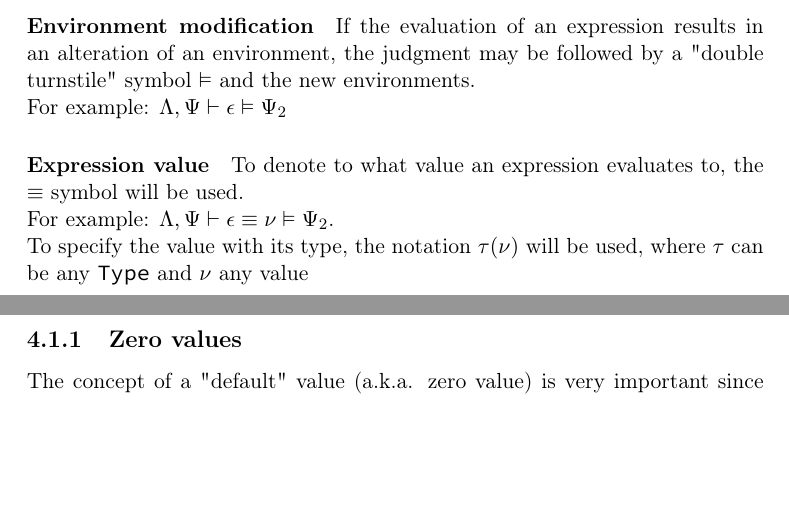
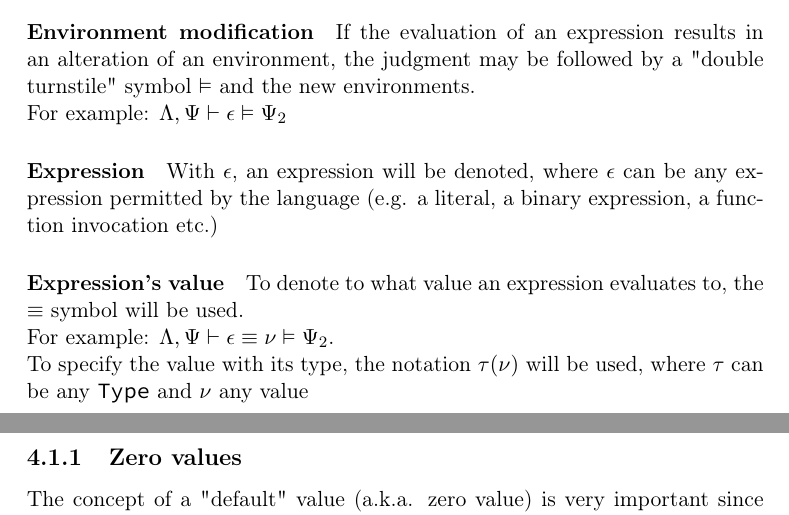
Before and after one commit to simonvic/GioviSpecs_tex, a LaTeX document (type_system.tex): two parts of pages 33 and 34 of 37, joined at a grey line, cut so that both start at the same text, the shorter picture padded with empty space. Compiled offline with pdfLaTeX.

Commit message:
feat(opsem): expression notation

```diff
--- a/type_system.tex
+++ b/type_system.tex
@@ -2051,7 +2051,11 @@ results in an alteration of an environment, the judgment may be followed by a
 "double turnstile" symbol $\vDash$ and the new environments.\\*
 For example: $\envLoc,\envStore \vdash \expr \vDash \envStore_2$
 
-\paragraph{Expression value} To denote to what value an expression evaluates
+\paragraph{Expression} With $\expr$, an expression will be denoted, where
+$\expr$ can be any expression permitted by the language (e.g. a literal, a
+binary expression, a function invocation etc.)
+
+\paragraph{Expression's value} To denote to what value an expression evaluates
 to, the $\equiv$ symbol will be used.\\*
 For example: $\envLoc,\envStore \vdash \expr \equiv \val \vDash \envStore_2$.\\*
 To specify the value with its type, the notation $\tau(\val)$ will be used,
```
